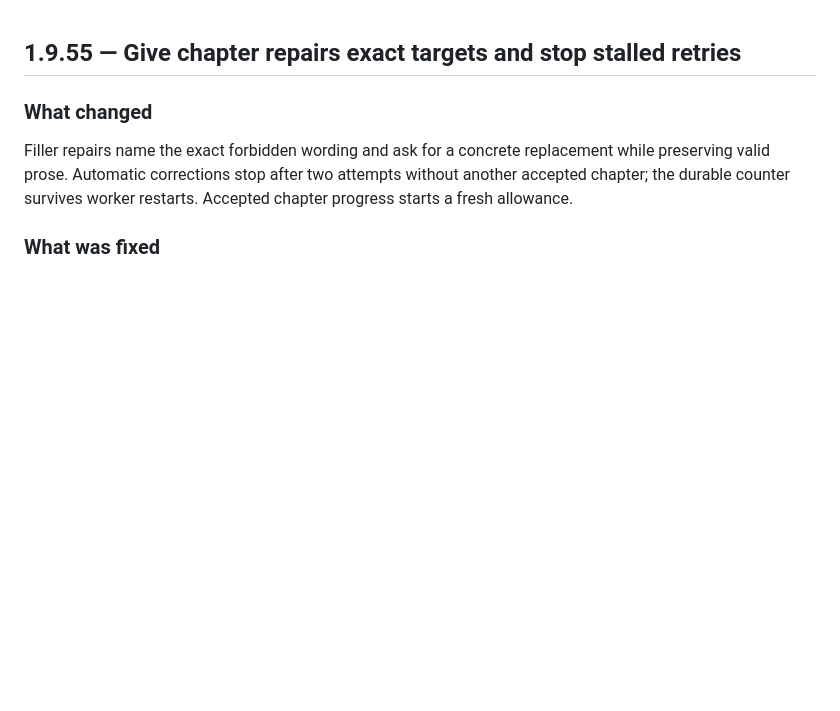
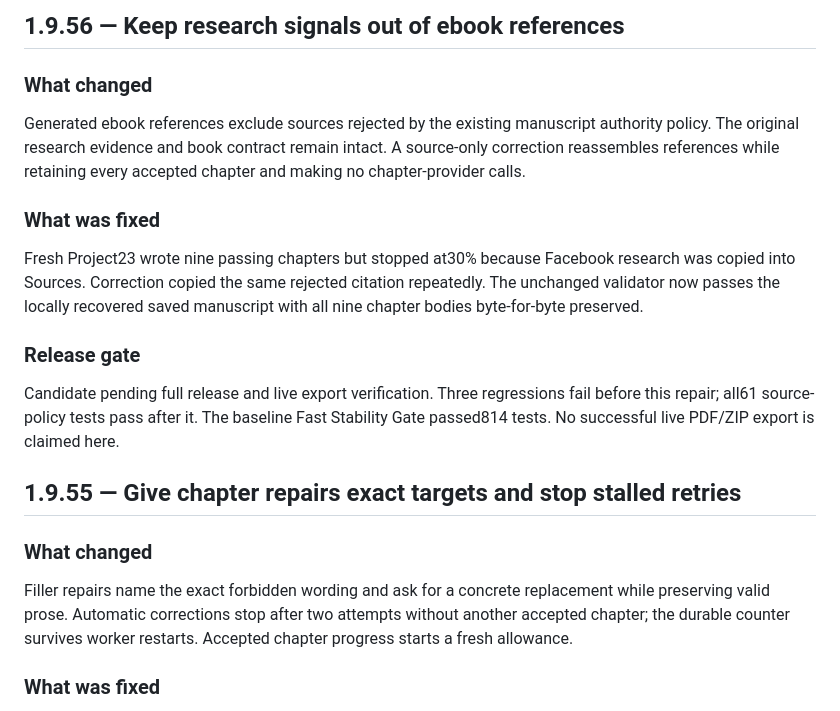
Before and after one commit to laantab/Digital-Product-Factory, a Markdown page: CHANGELOG.md, the part around the change. Drawn GitHub-style; blank space fills up the shorter version.

Commit message:
Repair ebook reference recovery: CHANGELOG.md

```diff
--- a/CHANGELOG.md
+++ b/CHANGELOG.md
@@ -1,3 +1,14 @@
+## 1.9.56 — Keep research signals out of ebook references
+
+### What changed
+Generated ebook references exclude sources rejected by the existing manuscript authority policy. The original research evidence and book contract remain intact. A source-only correction reassembles references while retaining every accepted chapter and making no chapter-provider calls.
+
+### What was fixed
+Fresh Project23 wrote nine passing chapters but stopped at30% because Facebook research was copied into Sources. Correction copied the same rejected citation repeatedly. The unchanged validator now passes the locally recovered saved manuscript with all nine chapter bodies byte-for-byte preserved.
+
+### Release gate
+Candidate pending full release and live export verification. Three regressions fail before this repair; all61 source-policy tests pass after it. The baseline Fast Stability Gate passed814 tests. No successful live PDF/ZIP export is claimed here.
+
 ## 1.9.55 — Give chapter repairs exact targets and stop stalled retries
 
 ### What changed
```
